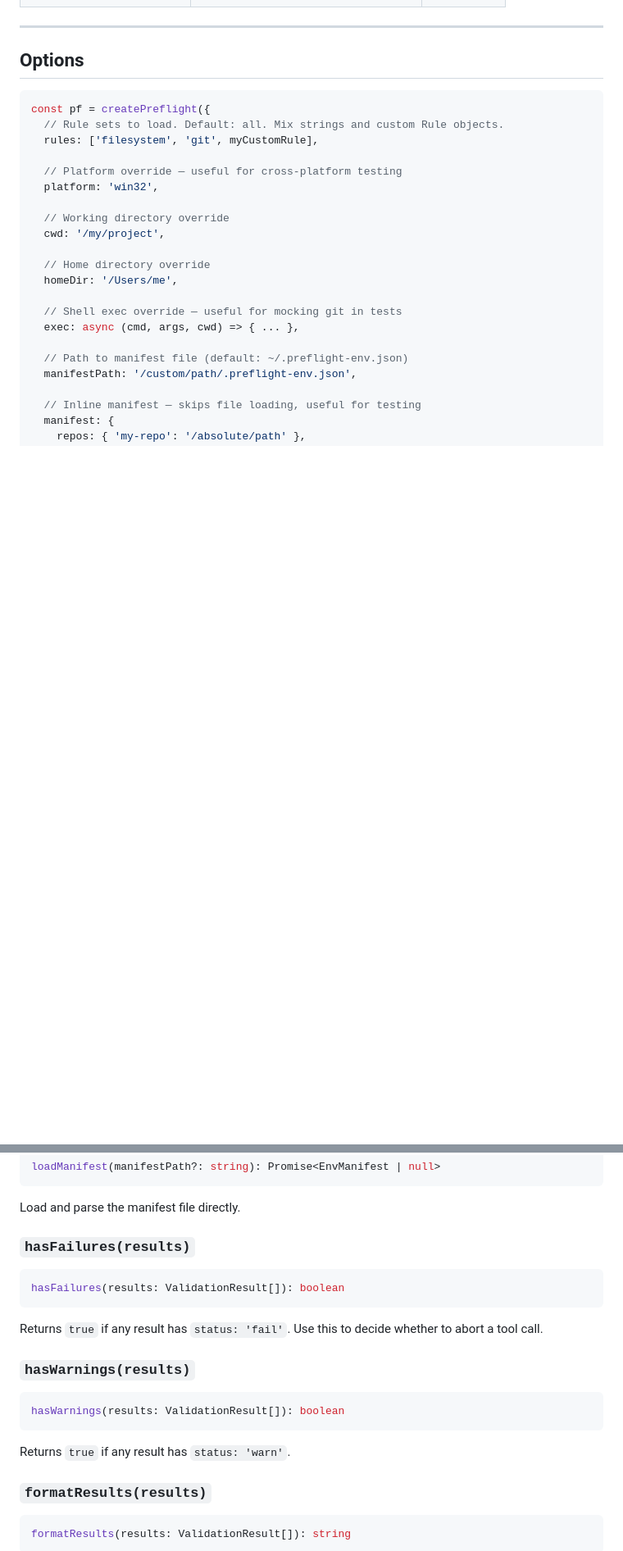
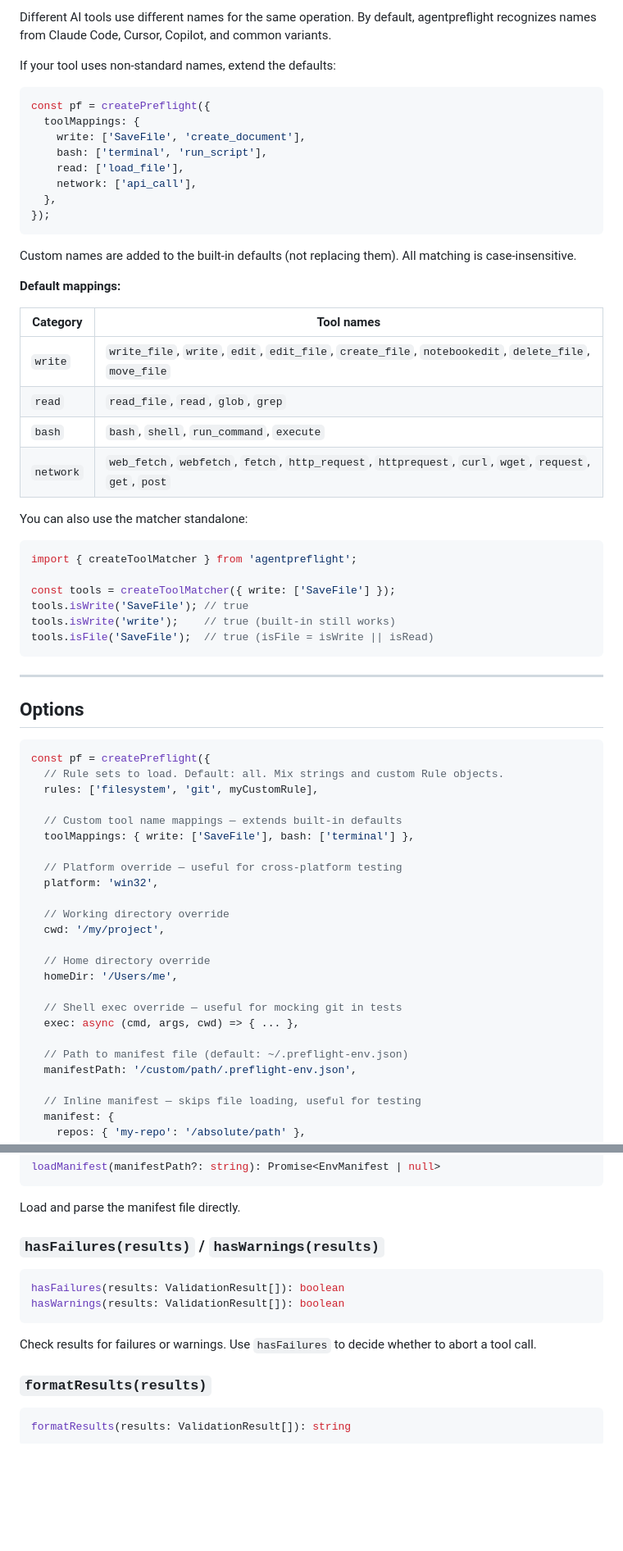
Before and after one commit to kaylacar/agentpreflight, a Markdown page: README.md, 2 parts joined by grey strips. Shown at 82% size. Rendered like a GitHub page; blank space fills up the shorter version.

````diff
--- a/README.md
+++ b/README.md
@@ -396,3 +425,39 @@ Catches tool calls that exceed what was asked.
+Different AI tools use different names for the same operation. By default, agentpreflight recognizes names from Claude Code, Cursor, Copilot, and common variants.
+
+If your tool uses non-standard names, extend the defaults:
+
+```ts
+const pf = createPreflight({
+  toolMappings: {
+    write: ['SaveFile', 'create_document'],
+    bash: ['terminal', 'run_script'],
+    read: ['load_file'],
+    network: ['api_call'],
+  },
+});
+```
+
+Custom names are added to the built-in defaults (not replacing them). All matching is case-insensitive.
+
+**Default mappings:**
+
+| Category | Tool names |
+|----------|-----------|
+| `write` | `write_file`, `write`, `edit`, `edit_file`, `create_file`, `notebookedit`, `delete_file`, `move_file` |
+| `read` | `read_file`, `read`, `glob`, `grep` |
+| `bash` | `bash`, `shell`, `run_command`, `execute` |
+| `network` | `web_fetch`, `webfetch`, `fetch`, `http_request`, `httprequest`, `curl`, `wget`, `request`, `get`, `post` |
+
+You can also use the matcher standalone:
+
+```ts
+import { createToolMatcher } from 'agentpreflight';
+
+const tools = createToolMatcher({ write: ['SaveFile'] });
+tools.isWrite('SaveFile'); // true
+tools.isWrite('write');    // true (built-in still works)
+tools.isFile('SaveFile');  // true (isFile = isWrite || isRead)
+```
 
 ---
 
@@ -402,6 +467,9 @@ Catches tool calls that exceed what was asked.
 const pf = createPreflight({
   // Rule sets to load. Default: all. Mix strings and custom Rule objects.
   rules: ['filesystem', 'git', myCustomRule],
+
+  // Custom tool name mappings — extends built-in defaults
+  toolMappings: { write: ['SaveFile'], bash: ['terminal'] },
 
   // Platform override — useful for cross-platform testing
   platform: 'win32',
@@ -510,21 +587,14 @@ loadManifest(manifestPath?: string): Promise<EnvManifest | null>
 
 Load and parse the manifest file directly.
 
-### `hasFailures(results)`
+### `hasFailures(results)` / `hasWarnings(results)`
 
 ```ts
 hasFailures(results: ValidationResult[]): boolean
-```
-
-Returns `true` if any result has `status: 'fail'`. Use this to decide whether to abort a tool call.
-
-### `hasWarnings(results)`
-
-```ts
 hasWarnings(results: ValidationResult[]): boolean
 ```
 
-Returns `true` if any result has `status: 'warn'`.
+Check results for failures or warnings. Use `hasFailures` to decide whether to abort a tool call.
 
 ### `formatResults(results)`
 
````
Also changed, not shown: other parts of README.md (+82 -23 lines).
